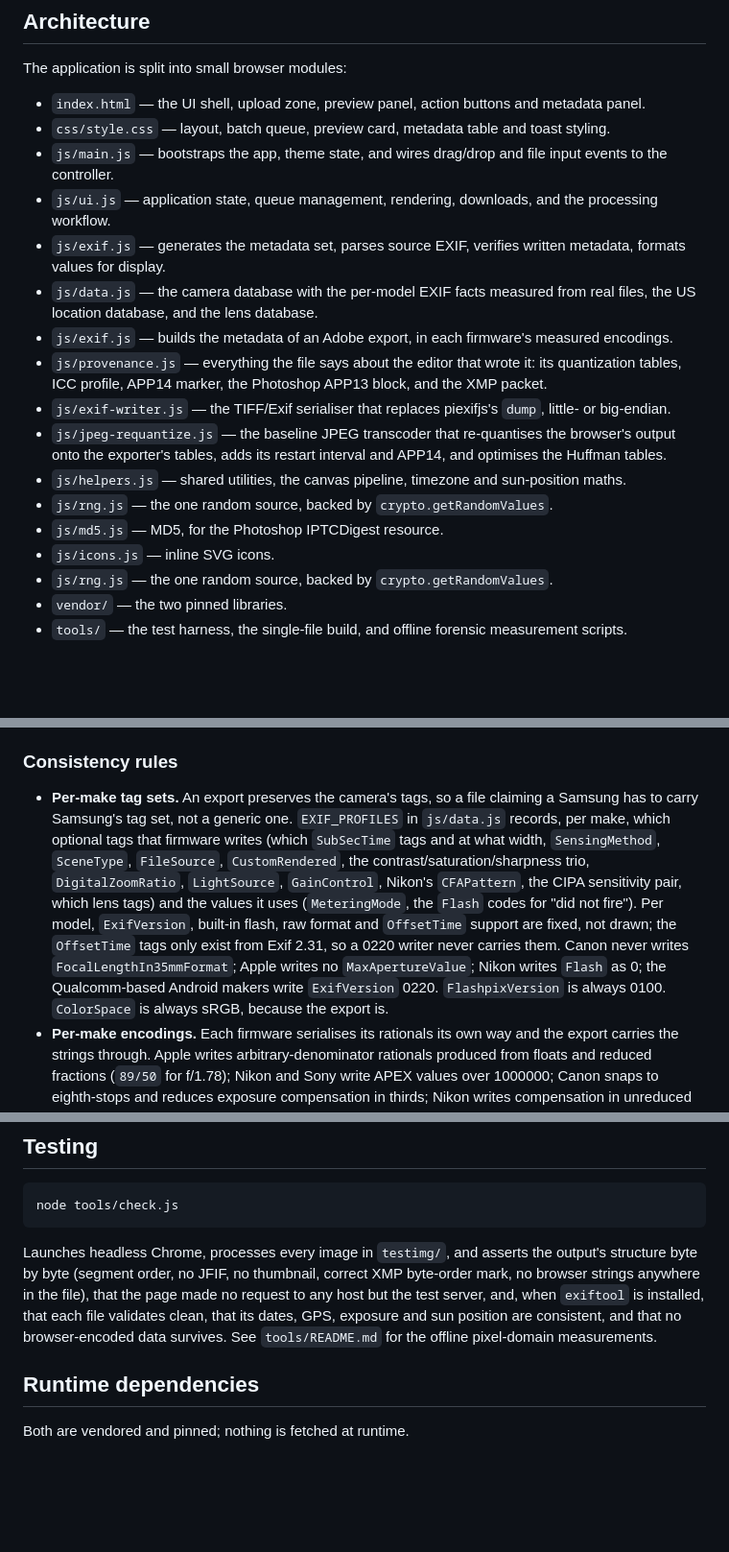
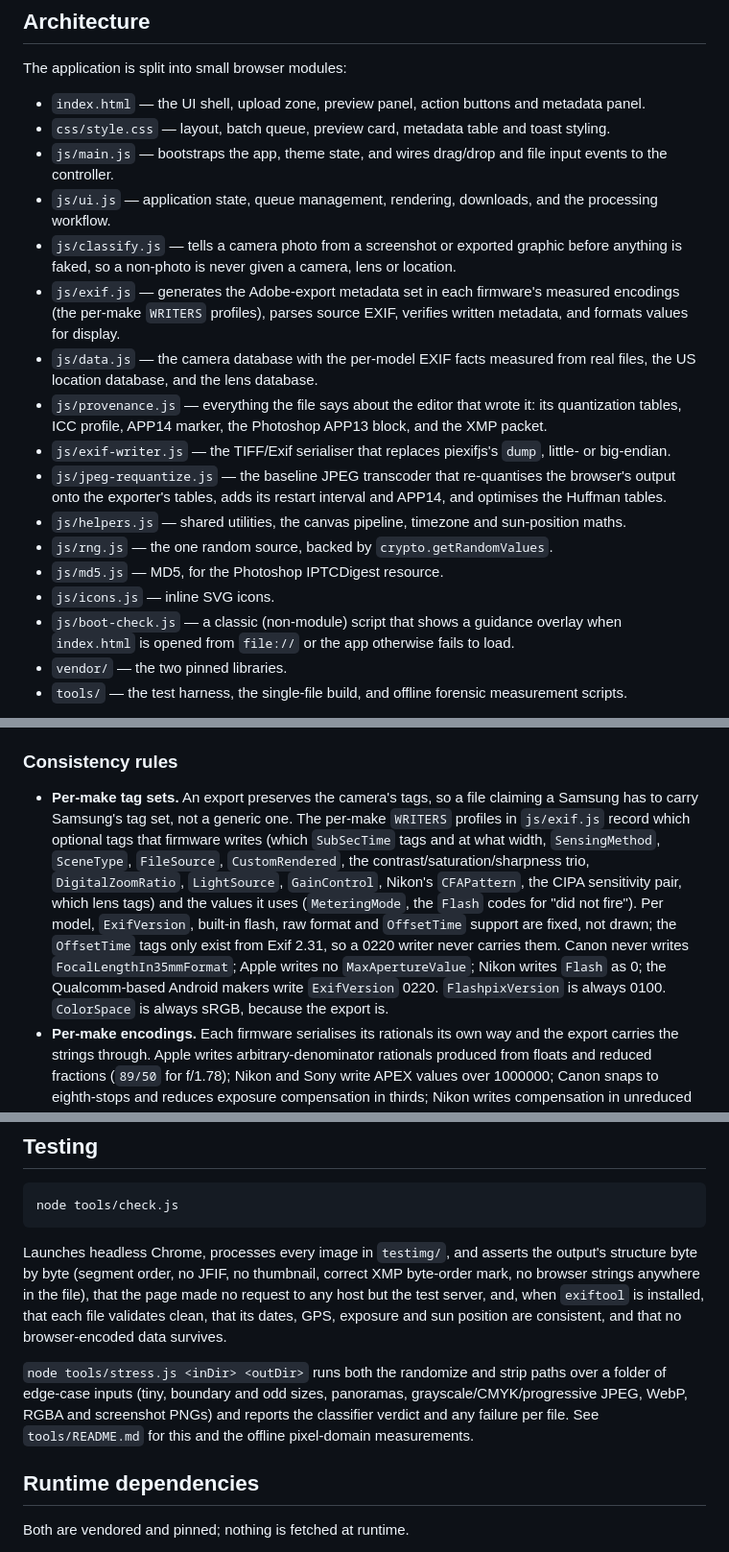
Before and after one commit to 0xs8n/metafaker, a Markdown page: README.md, 3 parts joined by grey strips. Shown at 96% size. Drawn GitHub-style; blank space fills up the shorter version.

````diff
--- a/README.md
+++ b/README.md
@@ -53,9 +53,9 @@ The application is split into small browser modules:
 - `css/style.css` — layout, batch queue, preview card, metadata table and toast styling.
 - `js/main.js` — bootstraps the app, theme state, and wires drag/drop and file input events to the controller.
 - `js/ui.js` — application state, queue management, rendering, downloads, and the processing workflow.
-- `js/exif.js` — generates the metadata set, parses source EXIF, verifies written metadata, formats values for display.
+- `js/classify.js` — tells a camera photo from a screenshot or exported graphic before anything is faked, so a non-photo is never given a camera, lens or location.
+- `js/exif.js` — generates the Adobe-export metadata set in each firmware's measured encodings (the per-make `WRITERS` profiles), parses source EXIF, verifies written metadata, and formats values for display.
 - `js/data.js` — the camera database with the per-model EXIF facts measured from real files, the US location database, and the lens database.
-- `js/exif.js` — builds the metadata of an Adobe export, in each firmware's measured encodings.
 - `js/provenance.js` — everything the file says about the editor that wrote it: its quantization tables, ICC profile, APP14 marker, the Photoshop APP13 block, and the XMP packet.
 - `js/exif-writer.js` — the TIFF/Exif serialiser that replaces piexifjs's `dump`, little- or big-endian.
 - `js/jpeg-requantize.js` — the baseline JPEG transcoder that re-quantises the browser's output onto the exporter's tables, adds its restart interval and APP14, and optimises the Huffman tables.
@@ -63,7 +63,7 @@ The application is split into small browser modules:
 - `js/rng.js` — the one random source, backed by `crypto.getRandomValues`.
 - `js/md5.js` — MD5, for the Photoshop IPTCDigest resource.
 - `js/icons.js` — inline SVG icons.
-- `js/rng.js` — the one random source, backed by `crypto.getRandomValues`.
+- `js/boot-check.js` — a classic (non-module) script that shows a guidance overlay when `index.html` is opened from `file://` or the app otherwise fails to load.
 - `vendor/` — the two pinned libraries.
 - `tools/` — the test harness, the single-file build, and offline forensic measurement scripts.
 
@@ -124,7 +124,7 @@ A genuine Adobe export does not pass `exiftool -validate`: Adobe drops `Componen
 
 ### Consistency rules
 
-- **Per-make tag sets.** An export preserves the camera's tags, so a file claiming a Samsung has to carry Samsung's tag set, not a generic one. `EXIF_PROFILES` in `js/data.js` records, per make, which optional tags that firmware writes (which `SubSecTime` tags and at what width, `SensingMethod`, `SceneType`, `FileSource`, `CustomRendered`, the contrast/saturation/sharpness trio, `DigitalZoomRatio`, `LightSource`, `GainControl`, Nikon's `CFAPattern`, the CIPA sensitivity pair, which lens tags) and the values it uses (`MeteringMode`, the `Flash` codes for "did not fire"). Per model, `ExifVersion`, built-in flash, raw format and `OffsetTime` support are fixed, not drawn; the `OffsetTime` tags only exist from Exif 2.31, so a 0220 writer never carries them. Canon never writes `FocalLengthIn35mmFormat`; Apple writes no `MaxApertureValue`; Nikon writes `Flash` as 0; the Qualcomm-based Android makers write `ExifVersion` 0220. `FlashpixVersion` is always 0100. `ColorSpace` is always sRGB, because the export is.
+- **Per-make tag sets.** An export preserves the camera's tags, so a file claiming a Samsung has to carry Samsung's tag set, not a generic one. The per-make `WRITERS` profiles in `js/exif.js` record which optional tags that firmware writes (which `SubSecTime` tags and at what width, `SensingMethod`, `SceneType`, `FileSource`, `CustomRendered`, the contrast/saturation/sharpness trio, `DigitalZoomRatio`, `LightSource`, `GainControl`, Nikon's `CFAPattern`, the CIPA sensitivity pair, which lens tags) and the values it uses (`MeteringMode`, the `Flash` codes for "did not fire"). Per model, `ExifVersion`, built-in flash, raw format and `OffsetTime` support are fixed, not drawn; the `OffsetTime` tags only exist from Exif 2.31, so a 0220 writer never carries them. Canon never writes `FocalLengthIn35mmFormat`; Apple writes no `MaxApertureValue`; Nikon writes `Flash` as 0; the Qualcomm-based Android makers write `ExifVersion` 0220. `FlashpixVersion` is always 0100. `ColorSpace` is always sRGB, because the export is.
 - **Per-make encodings.** Each firmware serialises its rationals its own way and the export carries the strings through. Apple writes arbitrary-denominator rationals produced from floats and reduced fractions (`89/50` for f/1.78); Nikon and Sony write APEX values over 1000000; Canon snaps to eighth-stops and reduces exposure compensation in thirds; Nikon writes compensation in unreduced sixths; the Android makers and Fujifilm write over 100. GPS coordinates are the exception: they are written as the **exporter** writes them, degrees plus decimal minutes to four places with a zero seconds field, because XMP stores them as `DDD,MM.mmmmN` and the exporter reconciles that back into EXIF.
 - **Manufacturer spellings.** Samsung writes `samsung`, Nikon writes `NIKON CORPORATION` and `NIKON Z 9` with a space, Sony writes `SONY`.
 - **The sun fixes the scene.** The capture hour is drawn from when people actually take pictures, then the sun's elevation at the claimed place and time is computed, and the scene brightness is chosen from it: no daylight exposures after dark. The exposure is then solved, not sampled: shutter and ISO are solved against the aperture through `N² / t = (ISO / 100) · 2^EV`, clamped to what the body can meter, and snapped to the shutter ladder. The APEX tags and `BrightnessValue` are derived from the same solution.
@@ -160,7 +160,9 @@ What this tool does and does not protect against, stated plainly, because the pe
 node tools/check.js
 ```
 
-Launches headless Chrome, processes every image in `testimg/`, and asserts the output's structure byte by byte (segment order, no JFIF, no thumbnail, correct XMP byte-order mark, no browser strings anywhere in the file), that the page made no request to any host but the test server, and, when `exiftool` is installed, that each file validates clean, that its dates, GPS, exposure and sun position are consistent, and that no browser-encoded data survives. See `tools/README.md` for the offline pixel-domain measurements.
+Launches headless Chrome, processes every image in `testimg/`, and asserts the output's structure byte by byte (segment order, no JFIF, no thumbnail, correct XMP byte-order mark, no browser strings anywhere in the file), that the page made no request to any host but the test server, and, when `exiftool` is installed, that each file validates clean, that its dates, GPS, exposure and sun position are consistent, and that no browser-encoded data survives.
+
+`node tools/stress.js <inDir> <outDir>` runs both the randomize and strip paths over a folder of edge-case inputs (tiny, boundary and odd sizes, panoramas, grayscale/CMYK/progressive JPEG, WebP, RGBA and screenshot PNGs) and reports the classifier verdict and any failure per file. See `tools/README.md` for this and the offline pixel-domain measurements.
 
 ## Runtime dependencies
 
````
Also changed, not shown: tools/README.md (+42 -0 lines).
